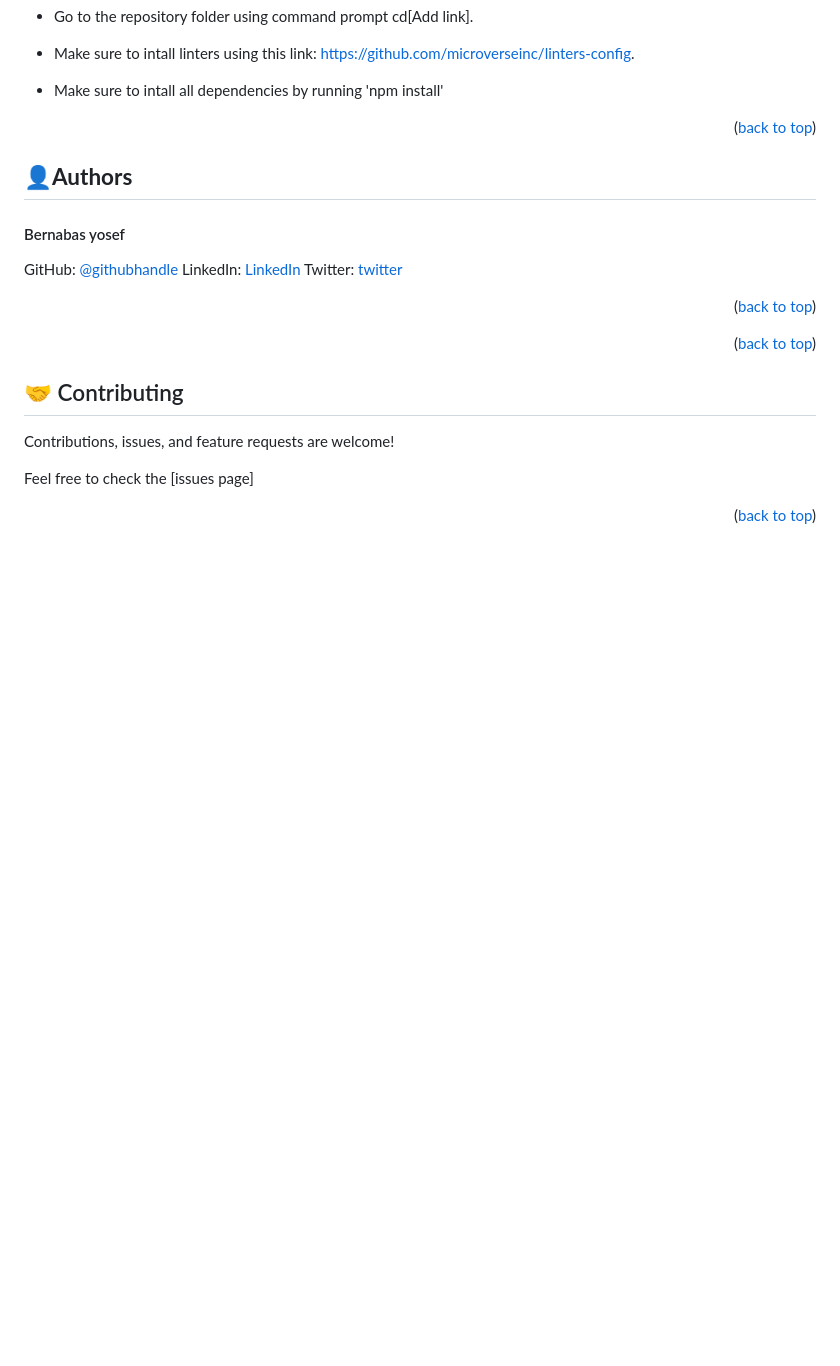
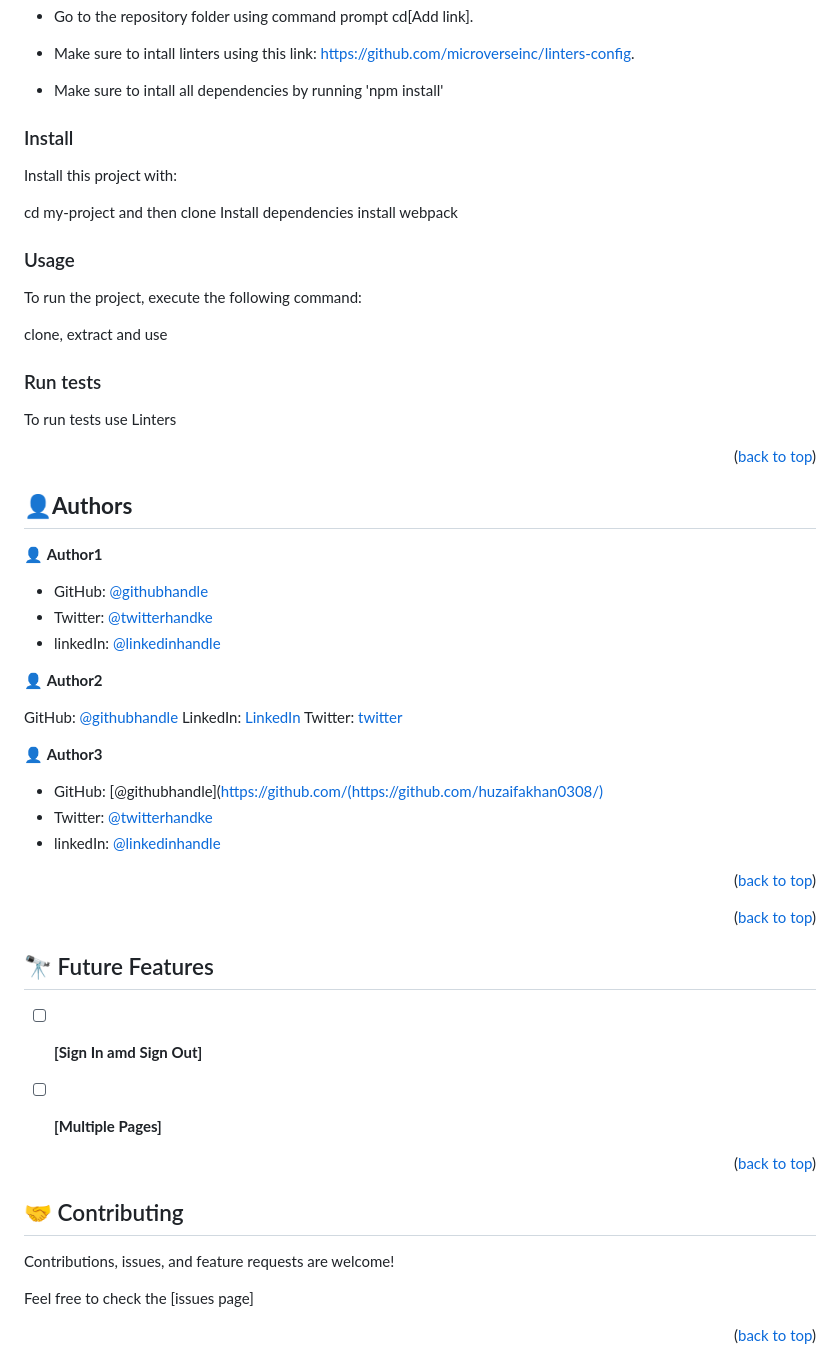
Before and after one commit to fitz95/API-BASED-APP-, a Markdown page: README.md, the part around the change printed below. GitHub-like rendering; blank space fills up the shorter version.

Commit message:
fxing readme file

```diff
--- a/README.md
+++ b/README.md
@@ -94,17 +95,56 @@ Clone this repository to your desired folder:[Add link]
 
 - Make sure to intall all dependencies by running 'npm install'
 
+### Install
+
+Install this project with:
+
+cd my-project
+and then clone
+Install dependencies
+install webpack
+
+### Usage
+
+To run the project, execute the following command:
+
+clone, extract and use
+
+### Run tests
+
+To run tests use Linters
 
 <p align="right">(<a href="#readme-top">back to top</a>)</p>
 
 ## 👤**Authors** <a name="authors"></a>
-<h4>Bernabas yosef</h4>
+
+👤 **Author1**
+
+- GitHub: [@githubhandle](https://github.com/fitz95/)
+- Twitter: [@twitterhandke](https://twitter.com/nsonggerald/)
+- linkedIn: [@linkedinhandle](https://www.linkedin.com/in/nsong-asoh/)
+
+👤 **Author2**
 
  GitHub: [@githubhandle](https://github.com/bernabasy)
  LinkedIn: [LinkedIn](https://www.linkedin.com/in/bernabas-yosef-74b571186)
 Twitter: [twitter](https://twitter.com/bernabasjosef)
 
+👤 **Author3**
+
+- GitHub: [@githubhandle](https://github.com/(https://github.com/huzaifakhan0308/)
+- Twitter: [@twitterhandke](https://twitter.com/huzaifakhan0308/)
+- linkedIn: [@linkedinhandle](https://www.linkedin.com/in/huzaifa-khan-938140256/)
+
 <p align="right">(<a href="#readme-top">back to top</a>)</p>
+
+<p align="right">(<a href="#readme-top">back to top</a>)</p>
+
+## 🔭 Future Features <a name="future-features"></a>
+
+- [ ] **[Sign In amd Sign Out]**
+- [ ] **[Multiple Pages]**
+
 
 <p align="right">(<a href="#readme-top">back to top</a>)</p>
 
```
Also changed, not shown: other parts of README.md (+10 -9 lines).
